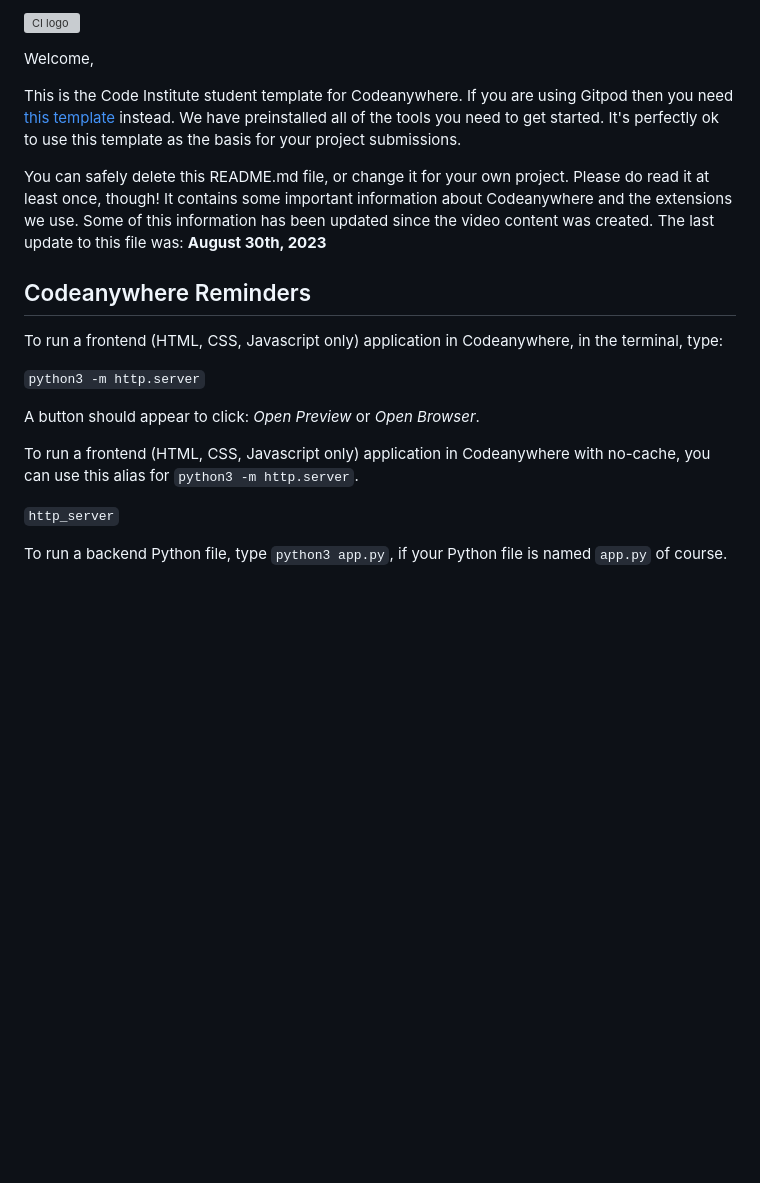
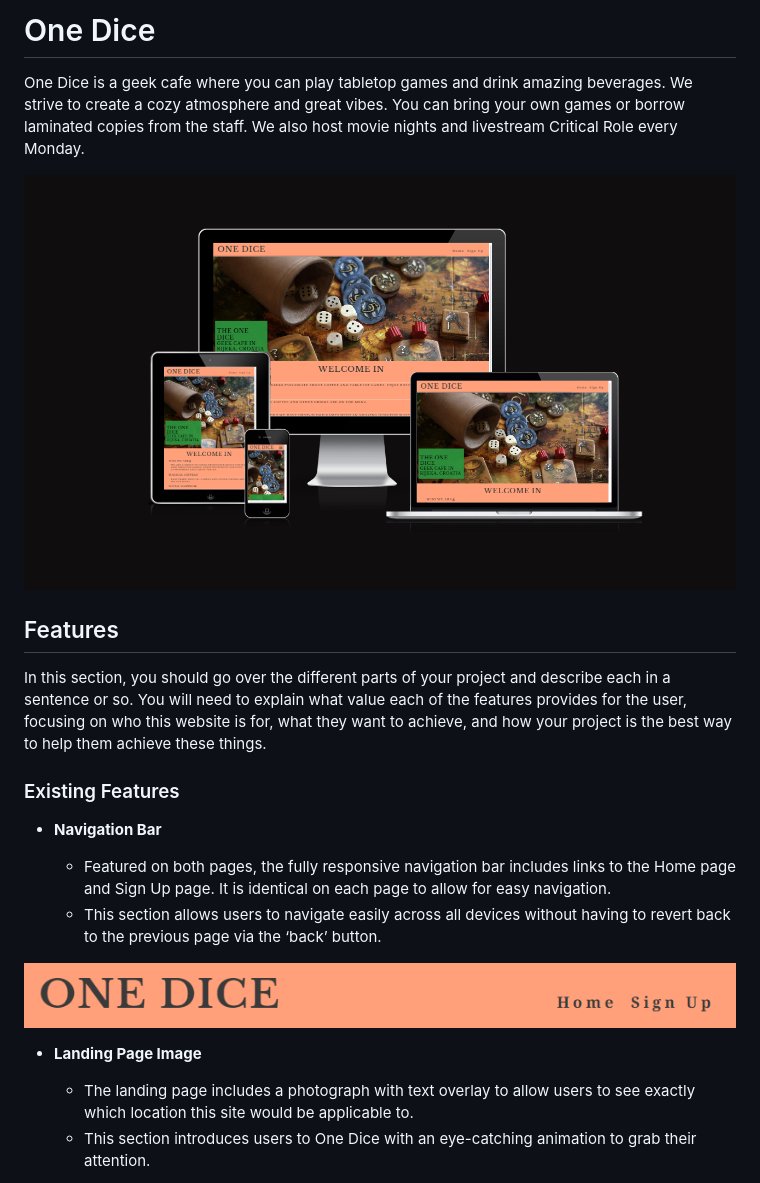
Before and after one commit to Pumpkinpoem/Dice, a Markdown page: README.md, the part around one of its changes. GitHub-like rendering; pictures changed too: assets/images/readme/Capture.PNG (added), assets/images/readme/navbar.PNG (added); blank space fills up the shorter version; grey boxes are pictures that could not be loaded.

```diff
--- a/README.md
+++ b/README.md
@@ -1,22 +1,24 @@
-![CI logo](https://codeinstitute.s3.amazonaws.com/fullstack/ci_logo_small.png)
+# One Dice
 
-Welcome,
+One Dice is a geek cafe where you can play tabletop games and drink amazing beverages. We strive to create a cozy atmosphere and great vibes. You can bring your own games or borrow laminated copies from the staff. We also host movie nights and livestream Critical Role every Monday.
 
-This is the Code Institute student template for Codeanywhere. If you are using Gitpod then you need [this template](https://github.com/Code-Institute-Org/gitpod-full-template) instead.  We have preinstalled all of the tools you need to get started. It's perfectly ok to use this template as the basis for your project submissions.
+![Responsive Mockup](assets/images/readme/Capture.PNG)
 
-You can safely delete this README.md file, or change it for your own project. Please do read it at least once, though! It contains some important information about Codeanywhere and the extensions we use. Some of this information has been updated since the video content was created. The last update to this file was: **August 30th, 2023**
+## Features
 
-## Codeanywhere Reminders
+In this section, you should go over the different parts of your project and describe each in a sentence or so. You will need to explain what value each of the features provides for the user, focusing on who this website is for, what they want to achieve, and how your project is the best way to help them achieve these things.
 
-To run a frontend (HTML, CSS, Javascript only) application in Codeanywhere, in the terminal, type:
+### Existing Features
 
-`python3 -m http.server`
+- __Navigation Bar__
 
-A button should appear to click: _Open Preview_ or _Open Browser_.
+  - Featured on both pages, the fully responsive navigation bar includes links to the Home page and Sign Up page. It is identical on each page to allow for easy navigation.
+  - This section allows users to navigate easily across all devices without having to revert back to the previous page via the ‘back’ button.
 
-To run a frontend (HTML, CSS, Javascript only) application in Codeanywhere with no-cache, you can use this alias for `python3 -m http.server`.
+![Nav Bar](assets/images/readme/navbar.PNG)
 
-`http_server`
+- __Landing Page Image__
 
-To run a backend Python file, type `python3 app.py`, if your Python file is named `app.py` of course.
+  - The landing page includes a photograph with text overlay to allow users to see exactly which location this site would be applicable to.
+  - This section introduces users to One Dice with an eye-catching animation to grab their attention.
 
```
Also changed, not shown: other parts of README.md (+63 -11 lines), assets/images/readme/footer.PNG (added), assets/images/readme/welcome.PNG (added), 2 other files.
